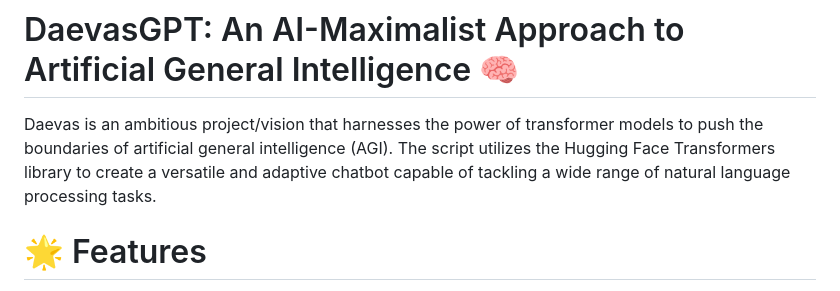
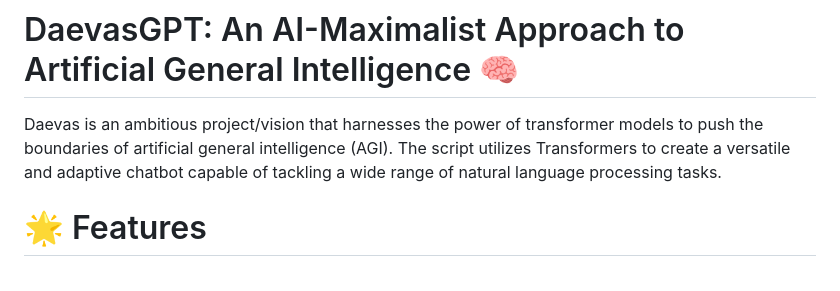
Before and after one commit to knowrohit/daevasGPT, a Markdown page: README.md, the part around the change. GitHub-like rendering.

```diff
--- a/README.md
+++ b/README.md
@@ -1,6 +1,6 @@
 # DaevasGPT: An AI-Maximalist Approach to Artificial General Intelligence 🧠
 
-Daevas is an ambitious project/vision that harnesses the power of transformer models to push the boundaries of artificial general intelligence (AGI). The script utilizes the Hugging Face Transformers library to create a versatile and adaptive chatbot capable of tackling a wide range of natural language processing tasks.
+Daevas is an ambitious project/vision that harnesses the power of transformer models to push the boundaries of artificial general intelligence (AGI). The script utilizes Transformers to create a versatile and adaptive chatbot capable of tackling a wide range of natural language processing tasks.
 
 # 🌟 Features
 Daevas aims to emulate human-like understanding and reasoning by seamlessly integrating various language-based capabilities. The chatbot can:
```
